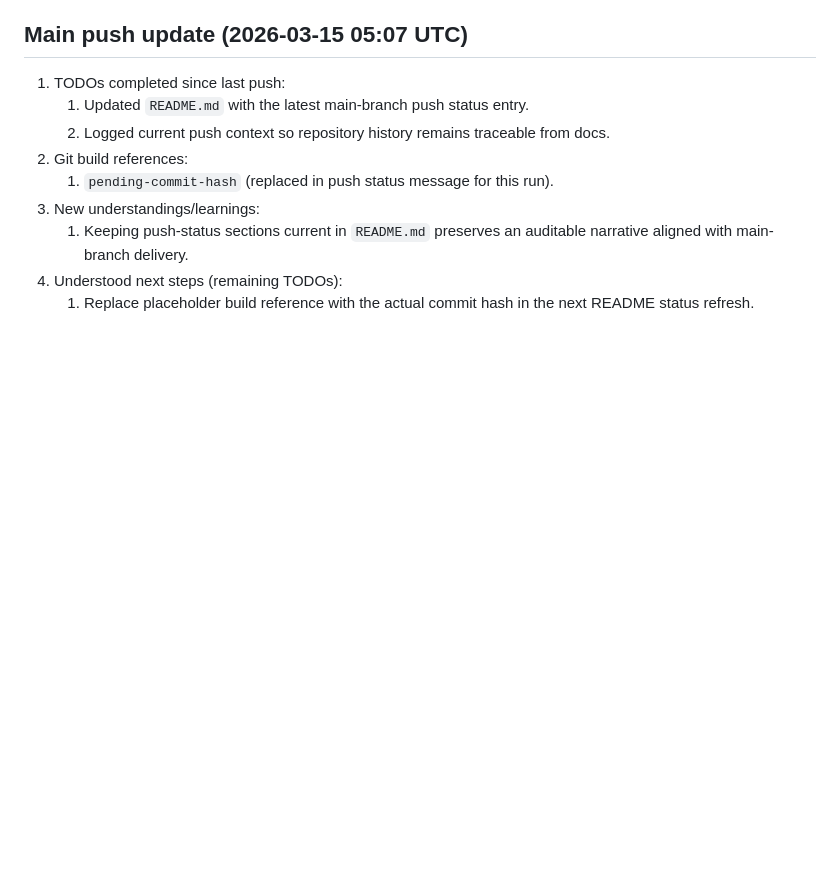
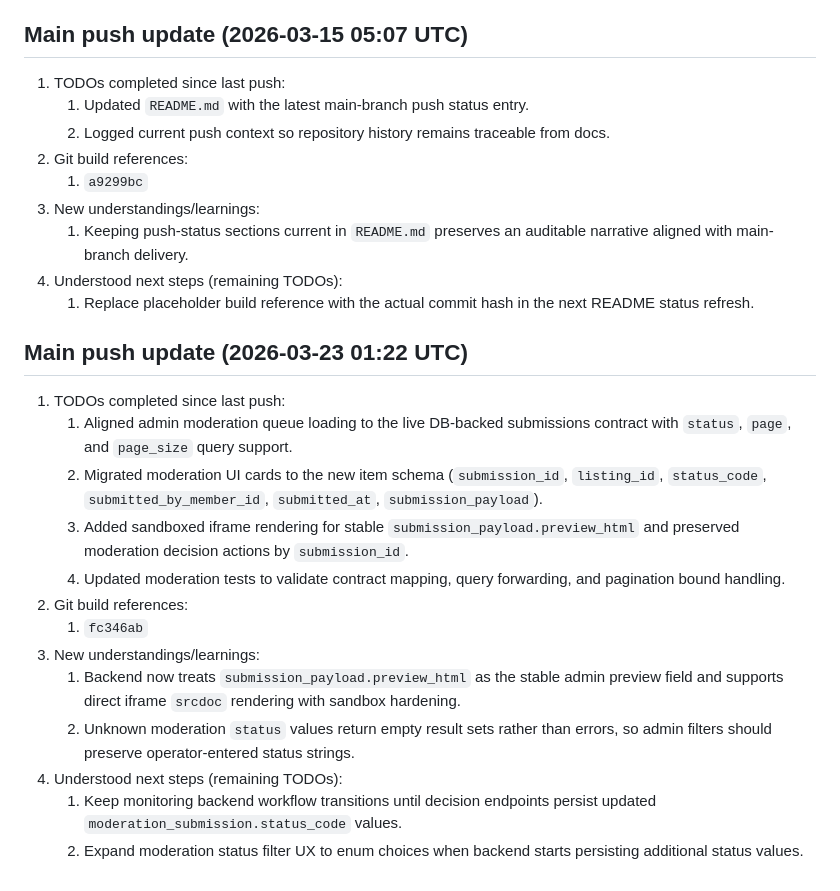
Before and after one commit to jeremytrevatt-au/app-smallfarms-admin, a Markdown page: README.md, the part around the change. GitHub-like rendering; blank space fills up the shorter version.

Commit message:
TODO 8: Update README with 2026-03-23 main push status and moderation contract build reference.
Made-with: Cursor

```diff
--- a/README.md
+++ b/README.md
@@ -158,8 +158,24 @@ Python web admin app for moderation operations, escalation handling, policy exec
    1. Updated `README.md` with the latest main-branch push status entry.
    2. Logged current push context so repository history remains traceable from docs.
 2. Git build references:
-   1. `pending-commit-hash` (replaced in push status message for this run).
+   1. `a9299bc`
 3. New understandings/learnings:
    1. Keeping push-status sections current in `README.md` preserves an auditable narrative aligned with main-branch delivery.
 4. Understood next steps (remaining TODOs):
    1. Replace placeholder build reference with the actual commit hash in the next README status refresh.
+
+## Main push update (2026-03-23 01:22 UTC)
+
+1. TODOs completed since last push:
+   1. Aligned admin moderation queue loading to the live DB-backed submissions contract with `status`, `page`, and `page_size` query support.
+   2. Migrated moderation UI cards to the new item schema (`submission_id`, `listing_id`, `status_code`, `submitted_by_member_id`, `submitted_at`, `submission_payload`).
+   3. Added sandboxed iframe rendering for stable `submission_payload.preview_html` and preserved moderation decision actions by `submission_id`.
+   4. Updated moderation tests to validate contract mapping, query forwarding, and pagination bound handling.
+2. Git build references:
+   1. `fc346ab`
+3. New understandings/learnings:
+   1. Backend now treats `submission_payload.preview_html` as the stable admin preview field and supports direct iframe `srcdoc` rendering with sandbox hardening.
+   2. Unknown moderation `status` values return empty result sets rather than errors, so admin filters should preserve operator-entered status strings.
+4. Understood next steps (remaining TODOs):
+   1. Keep monitoring backend workflow transitions until decision endpoints persist updated `moderation_submission.status_code` values.
+   2. Expand moderation status filter UX to enum choices when backend starts persisting additional status values.
```
